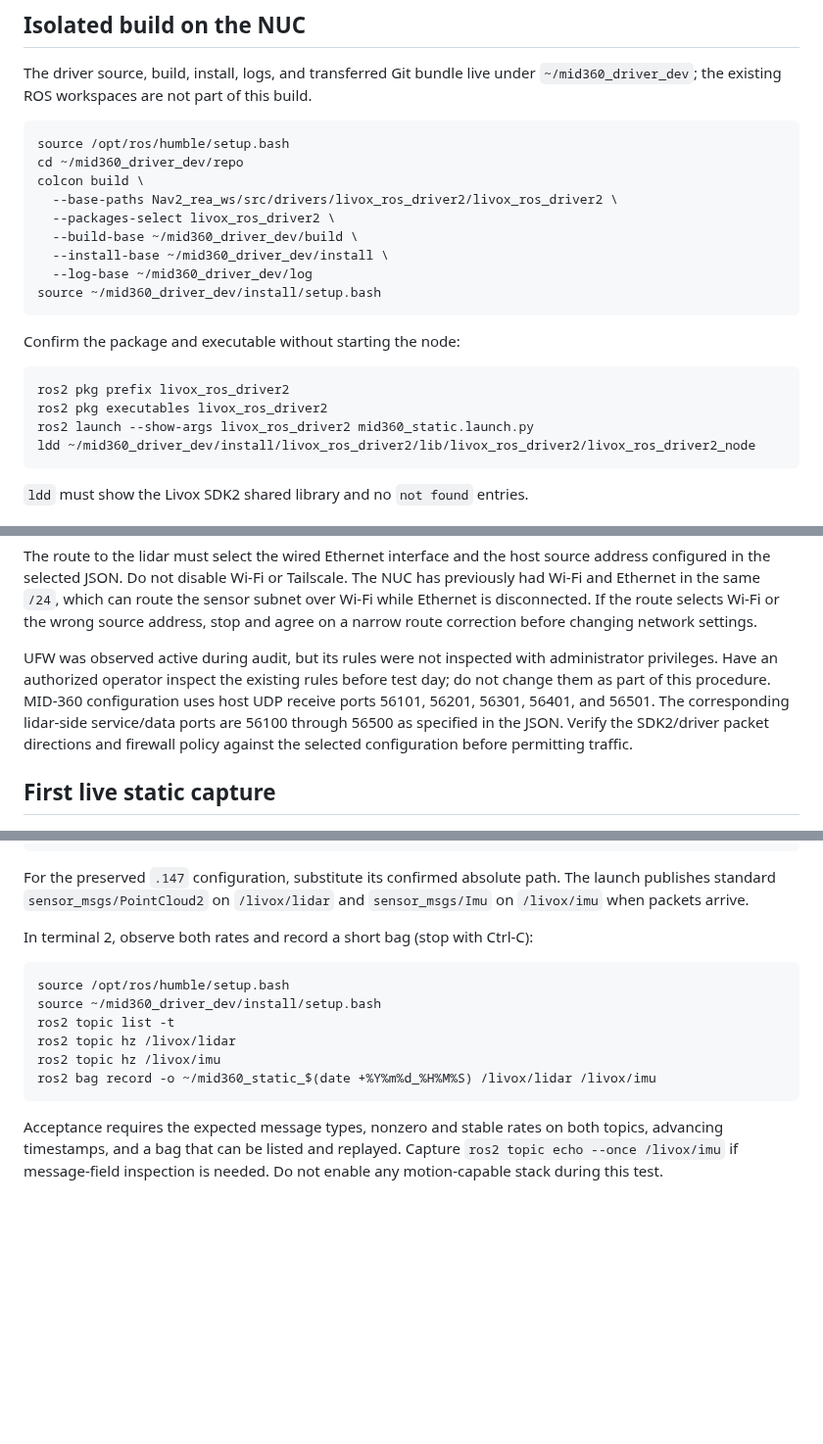
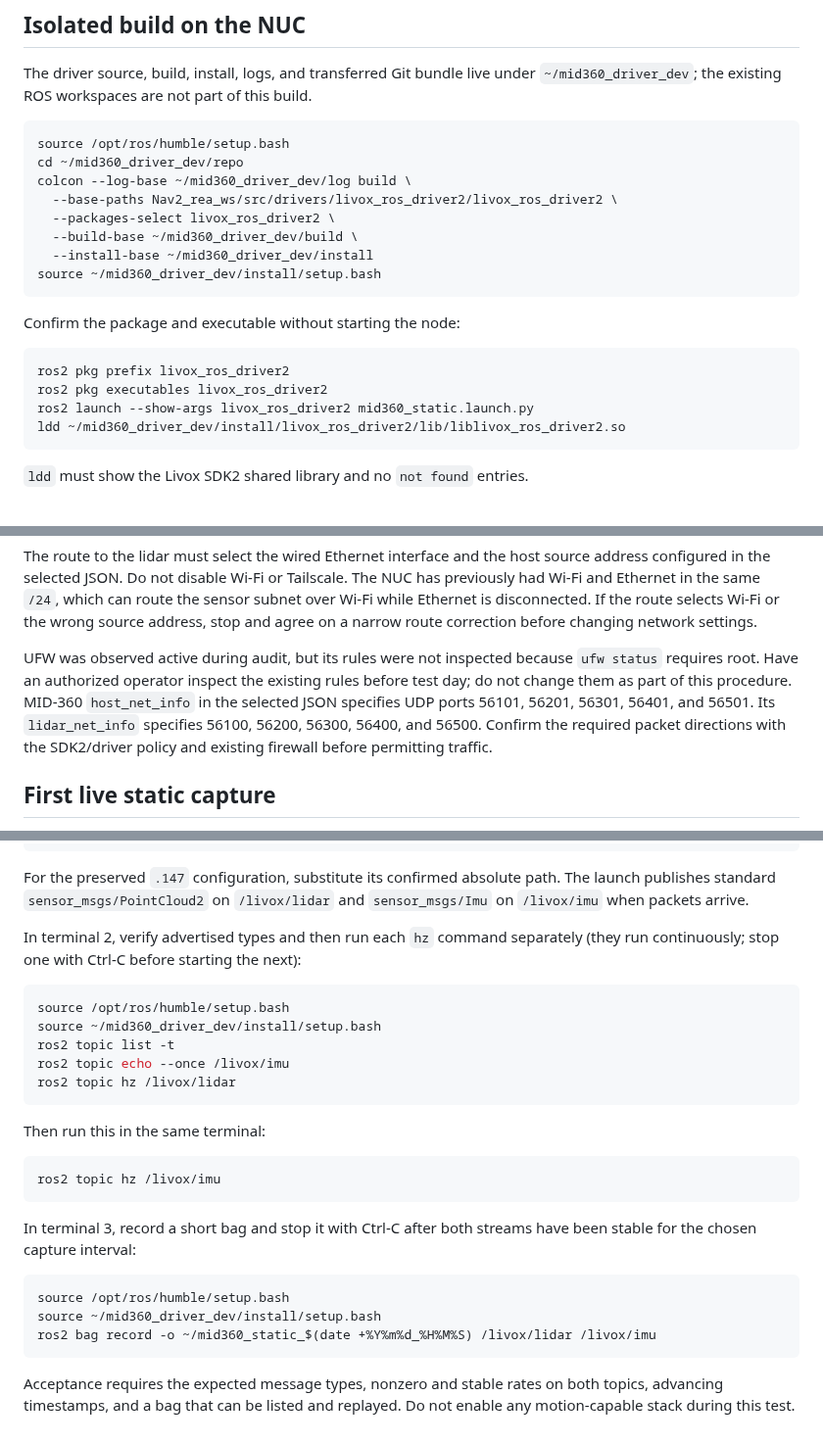
Before and after one commit to Tyr1onX/lunar-cave-robot, a Markdown page: docs/MID360_STATIC_ACCEPTANCE.md, 3 parts joined by grey strips. Shown at 98% size. GitHub-like rendering; blank space fills up the shorter version.

Commit message:
Document NUC MID-360 build and acceptance procedure

````diff
--- a/docs/MID360_STATIC_ACCEPTANCE.md
+++ b/docs/MID360_STATIC_ACCEPTANCE.md
@@ -13,12 +13,11 @@ The driver source, build, install, logs, and transferred Git bundle live under
 ```bash
 source /opt/ros/humble/setup.bash
 cd ~/mid360_driver_dev/repo
-colcon build \
+colcon --log-base ~/mid360_driver_dev/log build \
   --base-paths Nav2_rea_ws/src/drivers/livox_ros_driver2/livox_ros_driver2 \
   --packages-select livox_ros_driver2 \
   --build-base ~/mid360_driver_dev/build \
-  --install-base ~/mid360_driver_dev/install \
-  --log-base ~/mid360_driver_dev/log
+  --install-base ~/mid360_driver_dev/install
 source ~/mid360_driver_dev/install/setup.bash
 ```
 
@@ -28,7 +27,7 @@ Confirm the package and executable without starting the node:
 ros2 pkg prefix livox_ros_driver2
 ros2 pkg executables livox_ros_driver2
 ros2 launch --show-args livox_ros_driver2 mid360_static.launch.py
-ldd ~/mid360_driver_dev/install/livox_ros_driver2/lib/livox_ros_driver2/livox_ros_driver2_node
+ldd ~/mid360_driver_dev/install/livox_ros_driver2/lib/liblivox_ros_driver2.so
 ```
 
 `ldd` must show the Livox SDK2 shared library and no `not found` entries.
@@ -56,13 +55,13 @@ which can route the sensor subnet over Wi-Fi while Ethernet is disconnected.
 If the route selects Wi-Fi or the wrong source address, stop and agree on a
 narrow route correction before changing network settings.
 
-UFW was observed active during audit, but its rules were not inspected with
-administrator privileges. Have an authorized operator inspect the existing
+UFW was observed active during audit, but its rules were not inspected because
+`ufw status` requires root. Have an authorized operator inspect the existing
 rules before test day; do not change them as part of this procedure. MID-360
-configuration uses host UDP receive ports 56101, 56201, 56301, 56401, and
-56501. The corresponding lidar-side service/data ports are 56100 through
-56500 as specified in the JSON. Verify the SDK2/driver packet directions and
-firewall policy against the selected configuration before permitting traffic.
+`host_net_info` in the selected JSON specifies UDP ports 56101, 56201, 56301,
+56401, and 56501. Its `lidar_net_info` specifies 56100, 56200, 56300, 56400,
+and 56500. Confirm the required packet directions with the SDK2/driver policy
+and existing firewall before permitting traffic.
 
 ## First live static capture
 
@@ -80,18 +79,32 @@ For the preserved `.147` configuration, substitute its confirmed absolute
 path. The launch publishes standard `sensor_msgs/PointCloud2` on
 `/livox/lidar` and `sensor_msgs/Imu` on `/livox/imu` when packets arrive.
 
-In terminal 2, observe both rates and record a short bag (stop with Ctrl-C):
+In terminal 2, verify advertised types and then run each `hz` command
+separately (they run continuously; stop one with Ctrl-C before starting the next):
 
 ```bash
 source /opt/ros/humble/setup.bash
 source ~/mid360_driver_dev/install/setup.bash
 ros2 topic list -t
+ros2 topic echo --once /livox/imu
 ros2 topic hz /livox/lidar
+```
+
+Then run this in the same terminal:
+
+```bash
 ros2 topic hz /livox/imu
+```
+
+In terminal 3, record a short bag and stop it with Ctrl-C after both streams
+have been stable for the chosen capture interval:
+
+```bash
+source /opt/ros/humble/setup.bash
+source ~/mid360_driver_dev/install/setup.bash
 ros2 bag record -o ~/mid360_static_$(date +%Y%m%d_%H%M%S) /livox/lidar /livox/imu
 ```
 
 Acceptance requires the expected message types, nonzero and stable rates on
 both topics, advancing timestamps, and a bag that can be listed and replayed.
-Capture `ros2 topic echo --once /livox/imu` if message-field inspection is
-needed. Do not enable any motion-capable stack during this test.
+Do not enable any motion-capable stack during this test.
````
Also changed, not shown: docs/MID360_NUC_BUILD_RECORD.md (added, +71 -0 lines).
